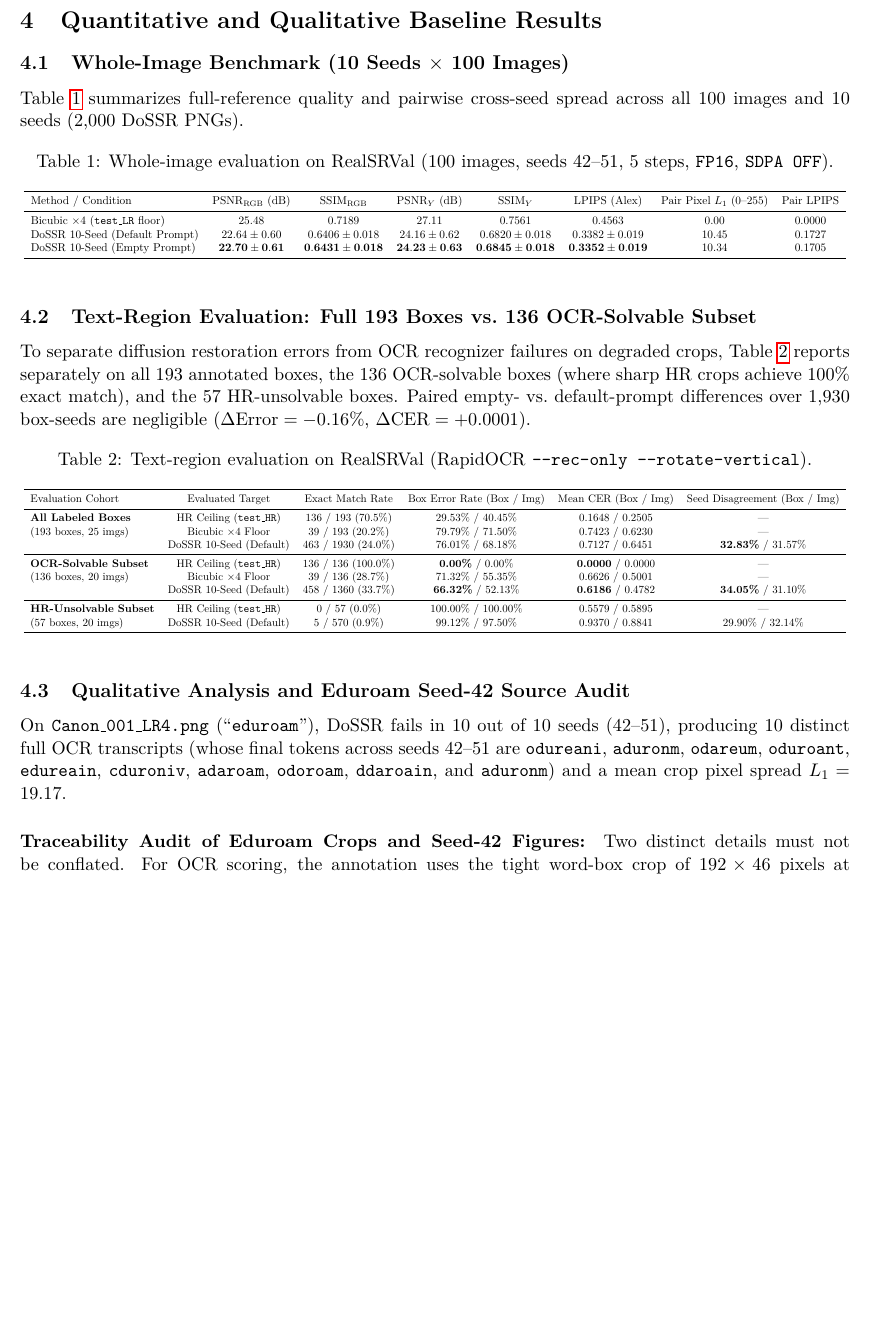
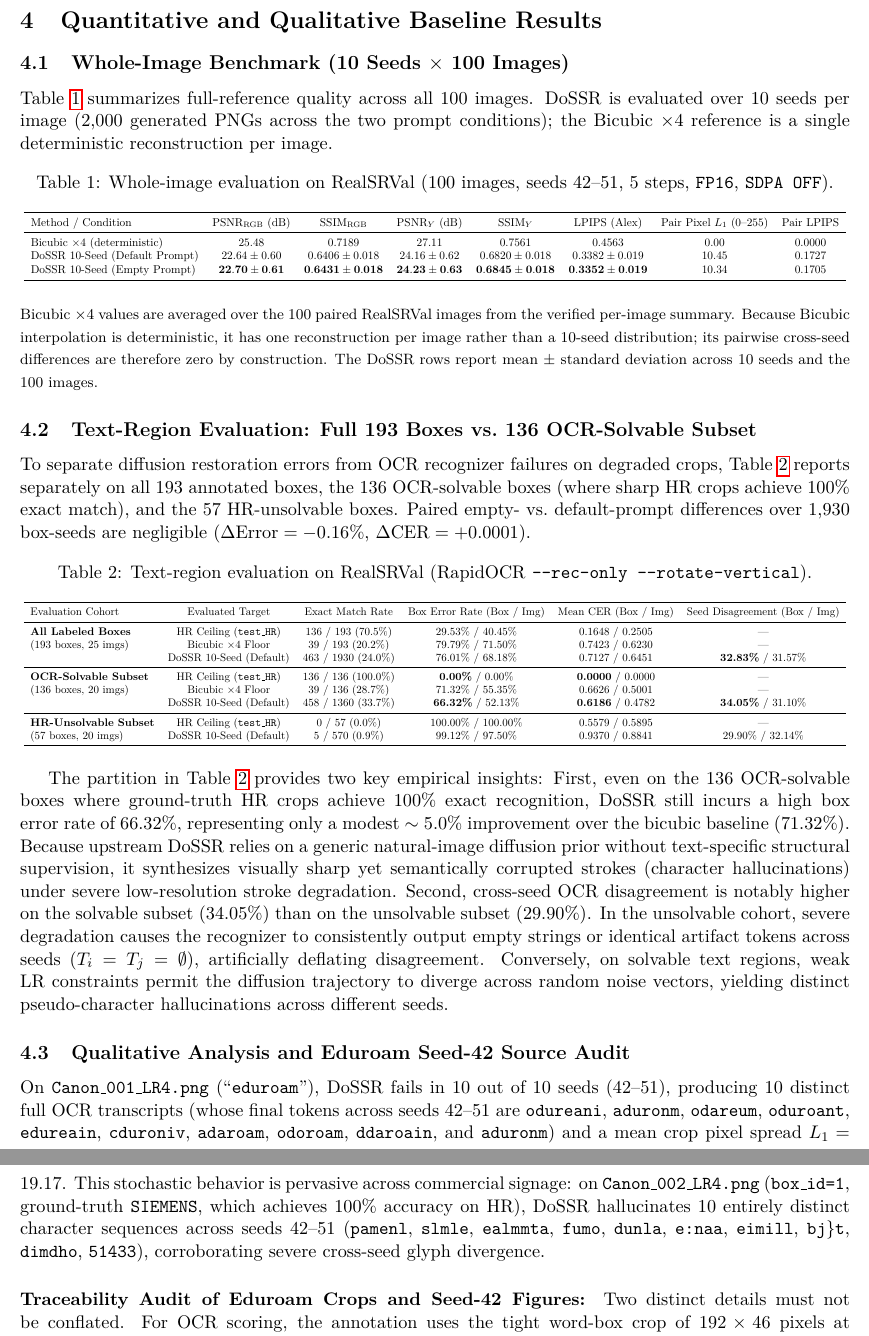
Before and after one commit to lemon4life/SC203, a LaTeX paper (docs/A5_baseline.tex): part of page 3 of 4 before the commit and two parts of pages 3 and 4 of 5 after it, the two joined at a grey line, cut so that both start at the same text, the shorter picture padded with empty space. Compiled offline with pdfLaTeX.

Commit message:
docs: finalize A5 baseline report with qualitative discussion and Canon 002 case

```diff
--- a/docs/A5_baseline.tex
+++ b/docs/A5_baseline.tex
@@ -67,7 +67,7 @@ The box-weighted dataset average across all 193 boxes is $\overline{\text{Disagr
 
 \section{Quantitative and Qualitative Baseline Results}
 \subsection{Whole-Image Benchmark (10 Seeds \texorpdfstring{$\times$}{x} 100 Images)}
-Table~\ref{tab:whole_image} summarizes full-reference quality and pairwise cross-seed spread across all 100 images and 10 seeds (2,000 DoSSR PNGs).
+Table~\ref{tab:whole_image} summarizes full-reference quality across all 100 images. DoSSR is evaluated over 10 seeds per image (2,000 generated PNGs across the two prompt conditions); the Bicubic $\times 4$ reference is a single deterministic reconstruction per image.
 
 \begin{table}[ht]
 \centering
@@ -79,13 +79,14 @@ Table~\ref{tab:whole_image} summarizes full-reference quality and pairwise cross
 \toprule
 Method / Condition & $\text{PSNR}_{\text{RGB}}$ (dB) & $\text{SSIM}_{\text{RGB}}$ & $\text{PSNR}_Y$ (dB) & $\text{SSIM}_Y$ & LPIPS (Alex) & Pair Pixel $L_1$ (0--255) & Pair LPIPS \\
 \midrule
-Bicubic $\times 4$ (\texttt{test\_LR} floor) & $25.48$ & $0.7189$ & $27.11$ & $0.7561$ & $0.4563$ & 0.00 & 0.0000 \\
+Bicubic $\times 4$ (deterministic) & $25.48$ & $0.7189$ & $27.11$ & $0.7561$ & $0.4563$ & 0.00 & 0.0000 \\
 DoSSR 10-Seed (Default Prompt) & $22.64 \pm 0.60$ & $0.6406 \pm 0.018$ & $24.16 \pm 0.62$ & $0.6820 \pm 0.018$ & $0.3382 \pm 0.019$ & 10.45 & 0.1727 \\
 DoSSR 10-Seed (Empty Prompt) & $\mathbf{22.70 \pm 0.61}$ & $\mathbf{0.6431 \pm 0.018}$ & $\mathbf{24.23 \pm 0.63}$ & $\mathbf{0.6845 \pm 0.018}$ & $\mathbf{0.3352 \pm 0.019}$ & 10.34 & 0.1705 \\
 \bottomrule
 \end{tabular}
 }
 \end{table}
+\noindent\footnotesize Bicubic $\times 4$ values are averaged over the 100 paired RealSRVal images from the verified per-image summary. Because Bicubic interpolation is deterministic, it has one reconstruction per image rather than a 10-seed distribution; its pairwise cross-seed differences are therefore zero by construction. The DoSSR rows report mean $\pm$ standard deviation across 10 seeds and the 100 images.\normalsize
 
 \subsection{Text-Region Evaluation: Full 193 Boxes vs.\ 136 OCR-Solvable Subset}
 To separate diffusion restoration errors from OCR recognizer failures on degraded crops, Table~\ref{tab:text_eval} reports separately on all 193 annotated boxes, the 136 OCR-solvable boxes (where sharp HR crops achieve $100\%$ exact match), and the 57 HR-unsolvable boxes. Paired empty- vs.\ default-prompt differences over 1,930 box-seeds are negligible ($\Delta\text{Error} = -0.16\%$, $\Delta\text{CER} = +0.0001$).
@@ -115,8 +116,12 @@ Evaluation Cohort & Evaluated Target & Exact Match Rate & Box Error Rate (Box /
 }
 \end{table}
 
+The partition in Table~\ref{tab:text_eval} provides two key empirical insights:
+First, even on the 136 OCR-solvable boxes where ground-truth HR crops achieve $100\%$ exact recognition, DoSSR still incurs a high box error rate of $66.32\%$, representing only a modest $\sim 5.0\%$ improvement over the bicubic baseline ($71.32\%$). Because upstream DoSSR relies on a generic natural-image diffusion prior without text-specific structural supervision, it synthesizes visually sharp yet semantically corrupted strokes (character hallucinations) under severe low-resolution stroke degradation.
+Second, cross-seed OCR disagreement is notably higher on the solvable subset ($34.05\%$) than on the unsolvable subset ($29.90\%$). In the unsolvable cohort, severe degradation causes the recognizer to consistently output empty strings or identical artifact tokens across seeds ($T_i = T_j = \emptyset$), artificially deflating disagreement. Conversely, on solvable text regions, weak LR constraints permit the diffusion trajectory to diverge across random noise vectors, yielding distinct pseudo-character hallucinations across different seeds.
+
 \subsection{Qualitative Analysis and Eduroam Seed-42 Source Audit}
-On \texttt{Canon\_001\_LR4.png} (``\texttt{eduroam}''), DoSSR fails in 10 out of 10 seeds (42--51), producing 10 distinct full OCR transcripts (whose final tokens across seeds 42--51 are \texttt{odureani}, \texttt{aduronm}, \texttt{odareum}, \texttt{oduroant}, \texttt{edureain}, \texttt{cduroniv}, \texttt{adaroam}, \texttt{odoroam}, \texttt{ddaroain}, and \texttt{aduronm}) and a mean crop pixel spread $L_1 = 19.17$.
+On \texttt{Canon\_001\_LR4.png} (``\texttt{eduroam}''), DoSSR fails in 10 out of 10 seeds (42--51), producing 10 distinct full OCR transcripts (whose final tokens across seeds 42--51 are \texttt{odureani}, \texttt{aduronm}, \texttt{odareum}, \texttt{oduroant}, \texttt{edureain}, \texttt{cduroniv}, \texttt{adaroam}, \texttt{odoroam}, \texttt{ddaroain}, and \texttt{aduronm}) and a mean crop pixel spread $L_1 = 19.17$. This stochastic behavior is pervasive across commercial signage: on \texttt{Canon\_002\_LR4.png} (\texttt{box\_id=1}, ground-truth \texttt{SIEMENS}, which achieves $100\%$ accuracy on HR), DoSSR hallucinates 10 entirely distinct character sequences across seeds 42--51 (\texttt{pamenl}, \texttt{slmle}, \texttt{ealmmta}, \texttt{fumo}, \texttt{dunla}, \texttt{e:naa}, \texttt{eimill}, \texttt{bj\}t}, \texttt{dimdho}, \texttt{51433}), corroborating severe cross-seed glyph divergence.
 
 \paragraph{Traceability Audit of Eduroam Crops and Seed-42 Figures:} Two distinct details must not be conflated. For OCR scoring, the annotation uses the tight word-box crop of $192\times 46$ pixels at $(x,y,w,h)=(320,38,192,46)$. The visualization scripts instead use a $202\times 85$-pixel full-sign crop at $(310,5,202,85)$, which includes the Wi-Fi arcs. Separately, the two earlier seed-42 figures used different source PNGs even though both files are named \texttt{Canon\_001\_LR4\_0.png}. Upstream \texttt{inference.py} initializes the seed once per folder, while \texttt{utils/file.py} traverses \texttt{os.walk()} without sorting. Consequently, \texttt{CELL 18} read the 1-image \texttt{prompt-check-1img} run (first RNG draw), whereas \texttt{plot\_eduroam\_10seeds.py} and \texttt{text\_eval.py} read the 100-image \texttt{seed-study-100img} run (a later RNG draw). Both visualization scripts use the same full-sign crop. For consistent comparisons, figures and OCR evaluation should use the 100-image study outputs, with the tight word crop reserved for OCR scoring.
 
@@ -147,3 +152,4 @@ Across the two prompt conditions, DoSSR records whole-image LPIPS values of $0.3
 python src/run_dossr.py --config \
   configs/seed_study_realsr_100img_10seed_default_prompt_sdpa_off.yaml
 
+# 2. Whole-image Bicubic x4 metrics (100-image deterministic reference)
```
Also changed, not shown: docs/A5_baseline.tex (3 more changed lines).
